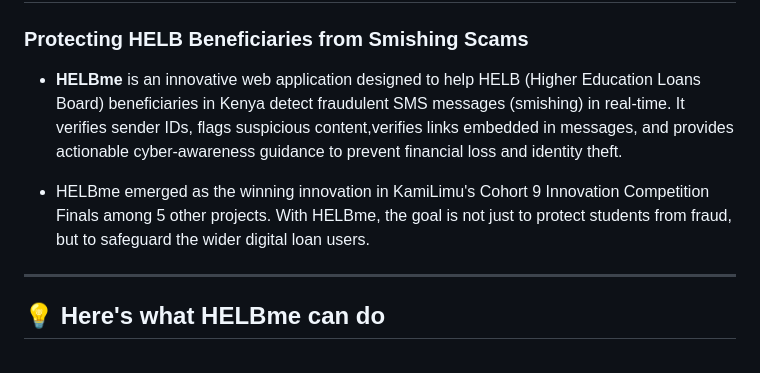
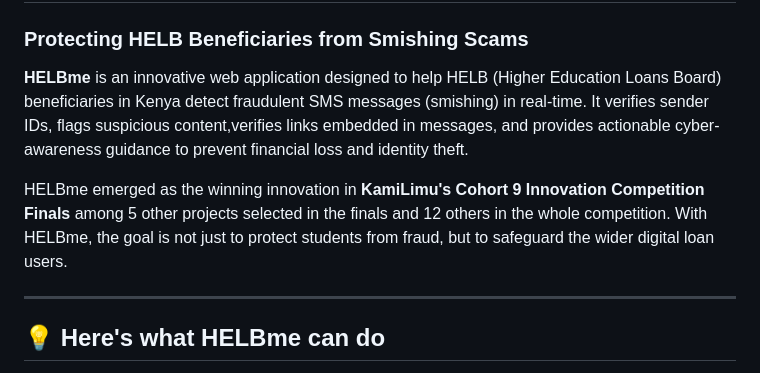
Before and after one commit to chirongaA/helbme, a Markdown page: README.md, the part around the change. Rendered like a GitHub page.

Commit message:
Revise README for improved project description
Updated README to enhance clarity and detail about HELBme's features and achievements.

```diff
--- a/README.md
+++ b/README.md
@@ -2,9 +2,9 @@
 
 ### Protecting HELB Beneficiaries from Smishing Scams
 
-* **HELBme** is an innovative web application designed to help HELB (Higher Education Loans Board) beneficiaries in Kenya detect fraudulent SMS messages (smishing) in real-time. It verifies sender IDs, flags suspicious content,verifies links embedded in messages, and provides actionable cyber-awareness guidance to prevent financial loss and identity theft.
+**HELBme** is an innovative web application designed to help HELB (Higher Education Loans Board) beneficiaries in Kenya detect fraudulent SMS messages (smishing) in real-time. It verifies sender IDs, flags suspicious content,verifies links embedded in messages, and provides actionable cyber-awareness guidance to prevent financial loss and identity theft.
 
-* HELBme emerged as the winning innovation in KamiLimu's Cohort 9 Innovation Competition Finals among 5 other projects. With HELBme, the goal is not just to protect students from fraud, but to safeguard the wider digital loan users.
+HELBme emerged as the winning innovation in **KamiLimu's Cohort 9 Innovation Competition Finals** among 5 other projects selected in the finals and 12 others in the whole competition. With HELBme, the goal is not just to protect students from fraud, but to safeguard the wider digital loan users.
 
 ---
 
```
